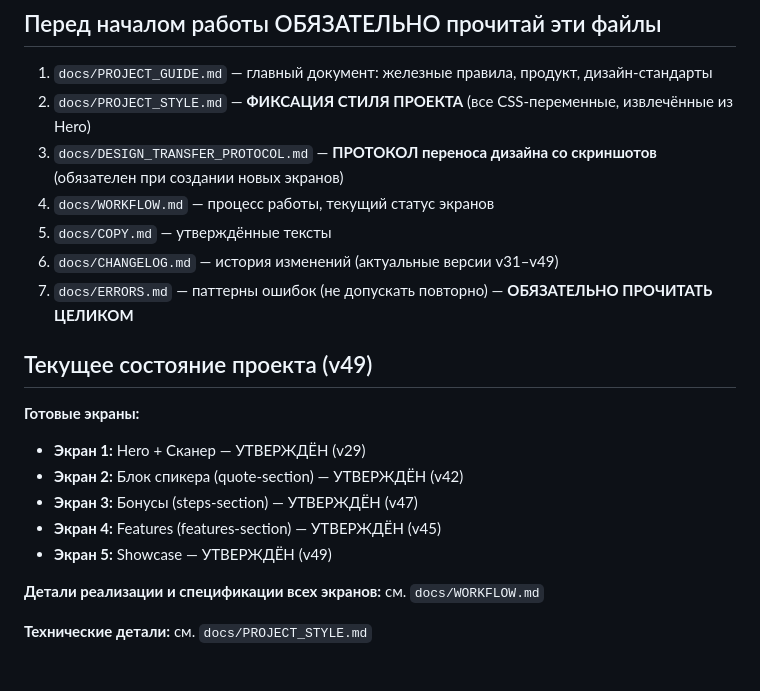
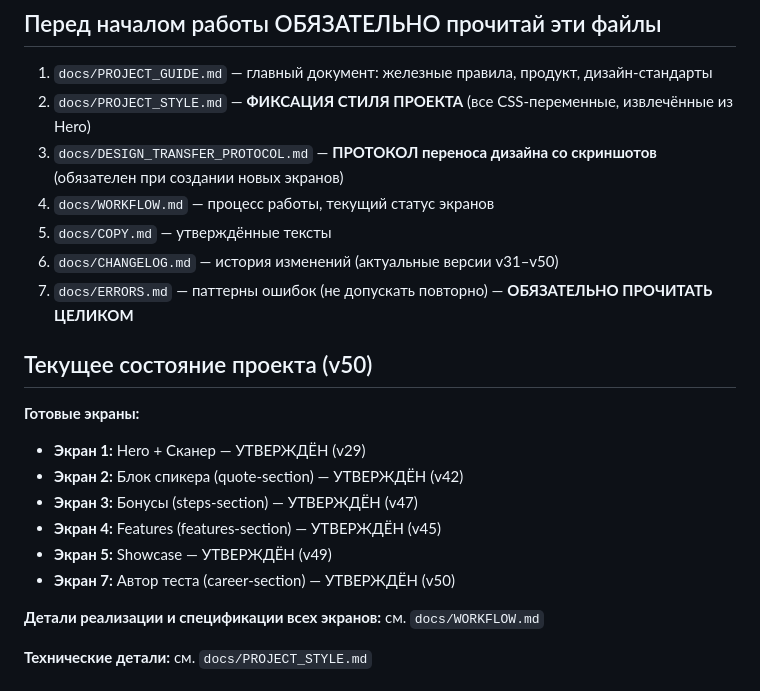
Before and after one commit to i30437105-rgb/LendTEST, a Markdown page: docs/PROMPT_NEXT.md, the part around the change. Drawn GitHub-style.

Commit message:
docs: обновлены PROMPT_NEXT и QUICKSTART до v50 — экран 7 утверждён
Co-Authored-By: Claude Opus 4.5 <noreply@anthropic.com>

```diff
--- a/docs/PROMPT_NEXT.md
+++ b/docs/PROMPT_NEXT.md
@@ -19,10 +19,10 @@
 3. `docs/DESIGN_TRANSFER_PROTOCOL.md` — **ПРОТОКОЛ переноса дизайна со скриншотов** (обязателен при создании новых экранов)
 4. `docs/WORKFLOW.md` — процесс работы, текущий статус экранов
 5. `docs/COPY.md` — утверждённые тексты
-6. `docs/CHANGELOG.md` — история изменений (актуальные версии v31–v49)
+6. `docs/CHANGELOG.md` — история изменений (актуальные версии v31–v50)
 7. `docs/ERRORS.md` — паттерны ошибок (не допускать повторно) — **ОБЯЗАТЕЛЬНО ПРОЧИТАТЬ ЦЕЛИКОМ**
 
-## Текущее состояние проекта (v49)
+## Текущее состояние проекта (v50)
 
 **Готовые экраны:**
 - **Экран 1:** Hero + Сканер — УТВЕРЖДЁН (v29)
@@ -30,6 +30,7 @@
 - **Экран 3:** Бонусы (steps-section) — УТВЕРЖДЁН (v47)
 - **Экран 4:** Features (features-section) — УТВЕРЖДЁН (v45)
 - **Экран 5:** Showcase — УТВЕРЖДЁН (v49)
+- **Экран 7:** Автор теста (career-section) — УТВЕРЖДЁН (v50)
 
 **Детали реализации и спецификации всех экранов:** см. `docs/WORKFLOW.md`
 
```
Also changed, not shown: docs/QUICKSTART.md (+4 -4 lines).
